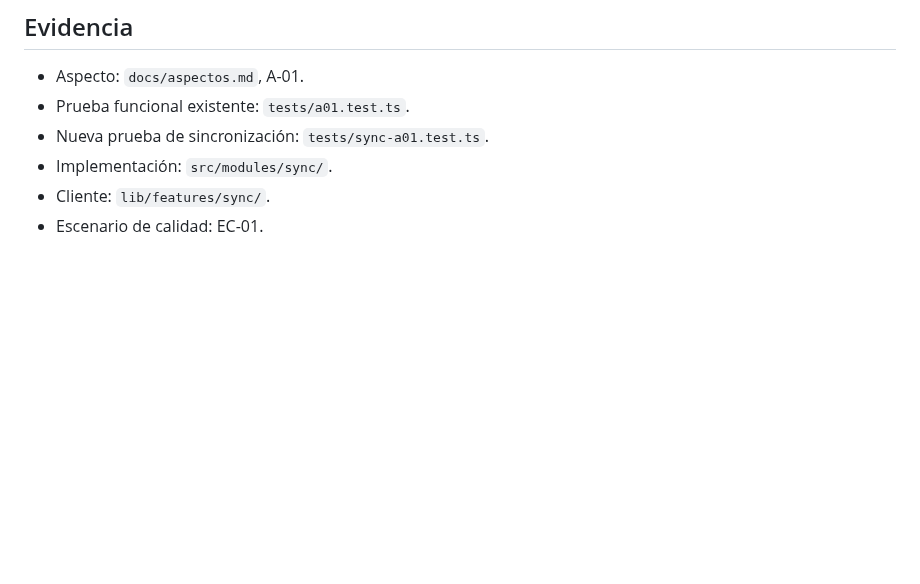
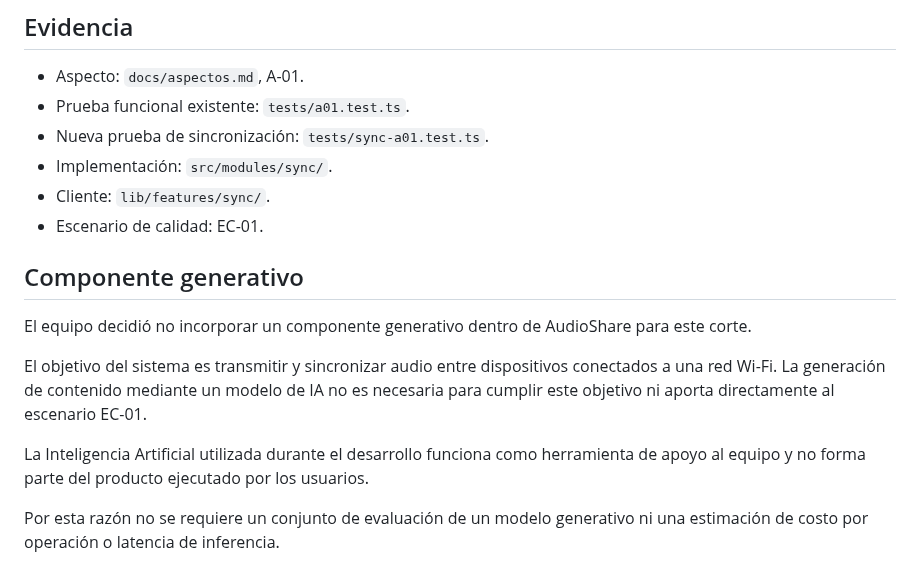
Before and after one commit to ISCOUTB/AS_202620_AudioShare, a Markdown page: docs/adr/0005 Validación-sincronización-inicial.md, the part around one of its changes. GitHub-like rendering; blank space fills up the shorter version.

```diff
--- a/docs/adr/0005 Validación-sincronización-inicial.md
+++ b/docs/adr/0005 Validación-sincronización-inicial.md
@@ -74,3 +76,13 @@ No modifica la responsabilidad de SQLite establecida previamente ni modifica la
 * Implementación: `src/modules/sync/`.
 * Cliente: `lib/features/sync/`.
 * Escenario de calidad: EC-01.
+
+## Componente generativo
+
+El equipo decidió no incorporar un componente generativo dentro de AudioShare para este corte.
+
+El objetivo del sistema es transmitir y sincronizar audio entre dispositivos conectados a una red Wi-Fi. La generación de contenido mediante un modelo de IA no es necesaria para cumplir este objetivo ni aporta directamente al escenario EC-01.
+
+La Inteligencia Artificial utilizada durante el desarrollo funciona como herramienta de apoyo al equipo y no forma parte del producto ejecutado por los usuarios.
+
+Por esta razón no se requiere un conjunto de evaluación de un modelo generativo ni una estimación de costo por operación o latencia de inferencia.
```
Also changed, not shown: other parts of docs/adr/0005 Validación-sincronización-inicial.md (+2 -0 lines).
